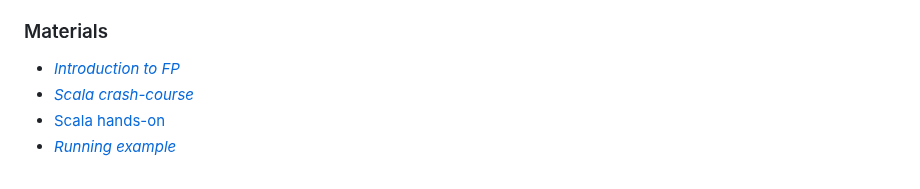
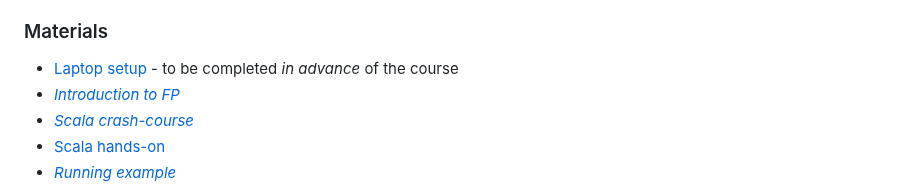
Before and after one commit to darrenjw/fp-ssc-course, a Markdown page: README.md, the part around the change. Drawn GitHub-style.

Commit message:
extra link

```diff
--- a/README.md
+++ b/README.md
@@ -52,6 +52,7 @@ array processing.
 
 ### Materials
 
+* [Laptop setup](Setup.md) - to be completed *in advance* of the course
 * [*Introduction to FP*](Intro/Readme.md)
 * [*Scala crash-course*](Scala/md/ScalaCC.md)
 * [Scala hands-on](Scala/md/ScalaHO.md)
```
